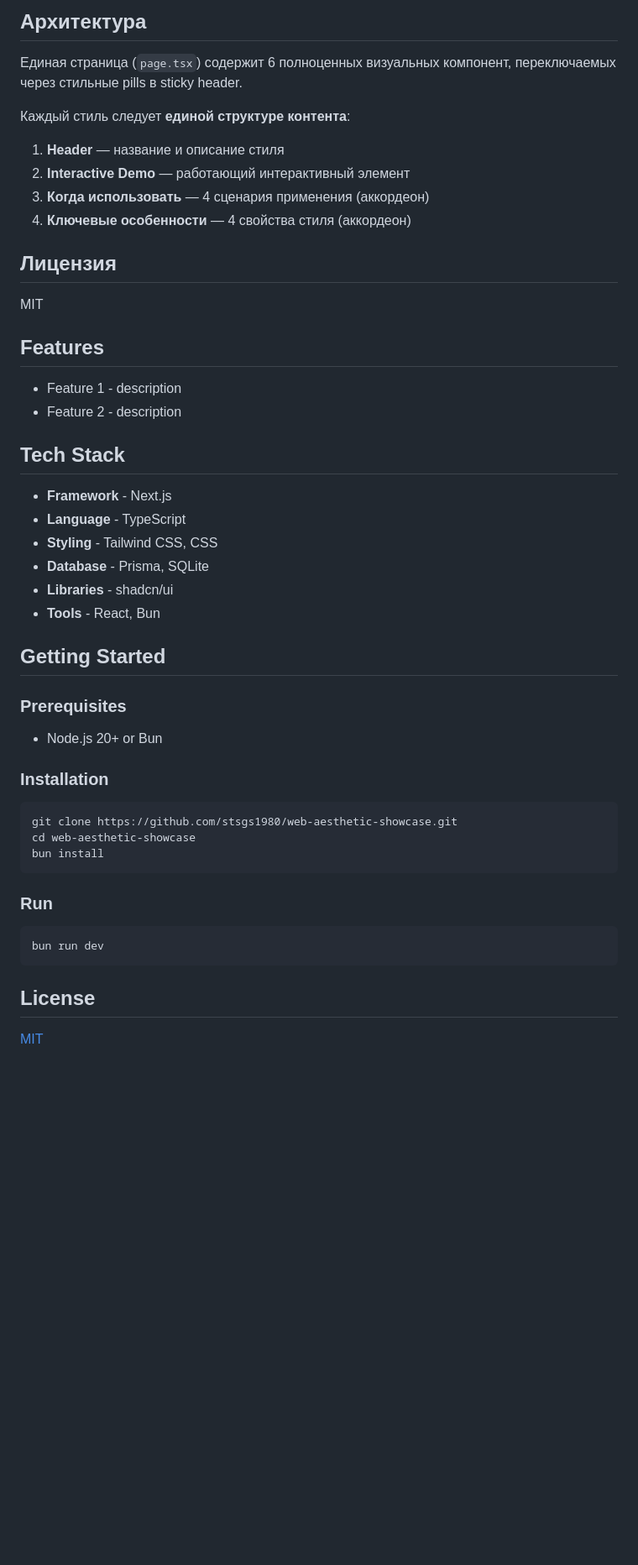
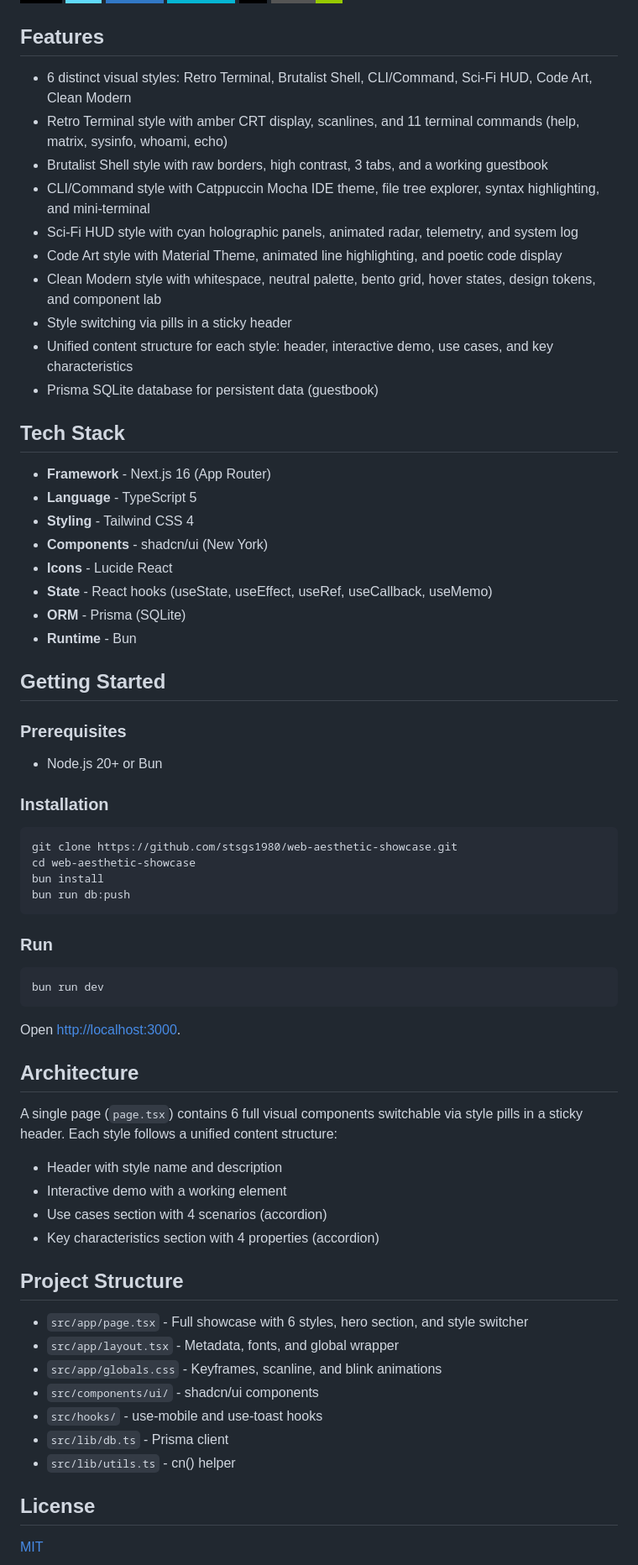
Before and after one commit to stsgs1980/web-aesthetic-showcase, a Markdown page: README.md, the part around one of its changes. Shown at 84% size. Rendered like a GitHub page; badges without logos; blank space fills up the shorter version.

Commit message:
README: restructure to template order

````diff
--- a/README.md
+++ b/README.md
@@ -73,35 +12,26 @@ src/
-## Архитектура
-
-Единая страница (`page.tsx`) содержит 6 полноценных визуальных компонент, переключаемых через стильные pills в sticky header.
-
-Каждый стиль следует **единой структуре контента**:
-
-1. **Header** — название и описание стиля
-2. **Interactive Demo** — работающий интерактивный элемент
-3. **Когда использовать** — 4 сценария применения (аккордеон)
-4. **Ключевые особенности** — 4 свойства стиля (аккордеон)
-
-
-## Лицензия
-
-MIT
-
-
 ## Features
 
-- Feature 1 - description
-- Feature 2 - description
-
+- 6 distinct visual styles: Retro Terminal, Brutalist Shell, CLI/Command, Sci-Fi HUD, Code Art, Clean Modern
+- Retro Terminal style with amber CRT display, scanlines, and 11 terminal commands (help, matrix, sysinfo, whoami, echo)
+- Brutalist Shell style with raw borders, high contrast, 3 tabs, and a working guestbook
+- CLI/Command style with Catppuccin Mocha IDE theme, file tree explorer, syntax highlighting, and mini-terminal
+- Sci-Fi HUD style with cyan holographic panels, animated radar, telemetry, and system log
+- Code Art style with Material Theme, animated line highlighting, and poetic code display
+- Clean Modern style with whitespace, neutral palette, bento grid, hover states, design tokens, and component lab
+- Style switching via pills in a sticky header
+- Unified content structure for each style: header, interactive demo, use cases, and key characteristics
+- Prisma SQLite database for persistent data (guestbook)
 
 ## Tech Stack
 
-- **Framework** - Next.js
-- **Language** - TypeScript
-- **Styling** - Tailwind CSS, CSS
-- **Database** - Prisma, SQLite
-- **Libraries** - shadcn/ui
-- **Tools** - React, Bun
-
+- **Framework** - Next.js 16 (App Router)
+- **Language** - TypeScript 5
+- **Styling** - Tailwind CSS 4
+- **Components** - shadcn/ui (New York)
+- **Icons** - Lucide React
+- **State** - React hooks (useState, useEffect, useRef, useCallback, useMemo)
+- **ORM** - Prisma (SQLite)
+- **Runtime** - Bun
 
 ## Getting Started
 
@@ -115,6 +45,7 @@ MIT
 git clone https://github.com/stsgs1980/web-aesthetic-showcase.git
 cd web-aesthetic-showcase
 bun install
+bun run db:push
 ```
 
 ### Run
@@ -123,6 +54,27 @@ bun install
 bun run dev
 ```
 
+Open [http://localhost:3000](http://localhost:3000).
+
+## Architecture
+
+A single page (`page.tsx`) contains 6 full visual components switchable via style pills in a sticky header. Each style follows a unified content structure:
+
+- Header with style name and description
+- Interactive demo with a working element
+- Use cases section with 4 scenarios (accordion)
+- Key characteristics section with 4 properties (accordion)
+
+## Project Structure
+
+- `src/app/page.tsx` - Full showcase with 6 styles, hero section, and style switcher
+- `src/app/layout.tsx` - Metadata, fonts, and global wrapper
+- `src/app/globals.css` - Keyframes, scanline, and blink animations
+- `src/components/ui/` - shadcn/ui components
+- `src/hooks/` - use-mobile and use-toast hooks
+- `src/lib/db.ts` - Prisma client
+- `src/lib/utils.ts` - cn() helper
+
 ## License
 
 [MIT](LICENSE)
````
Also changed, not shown: other parts of README.md (+1 -62 lines).
